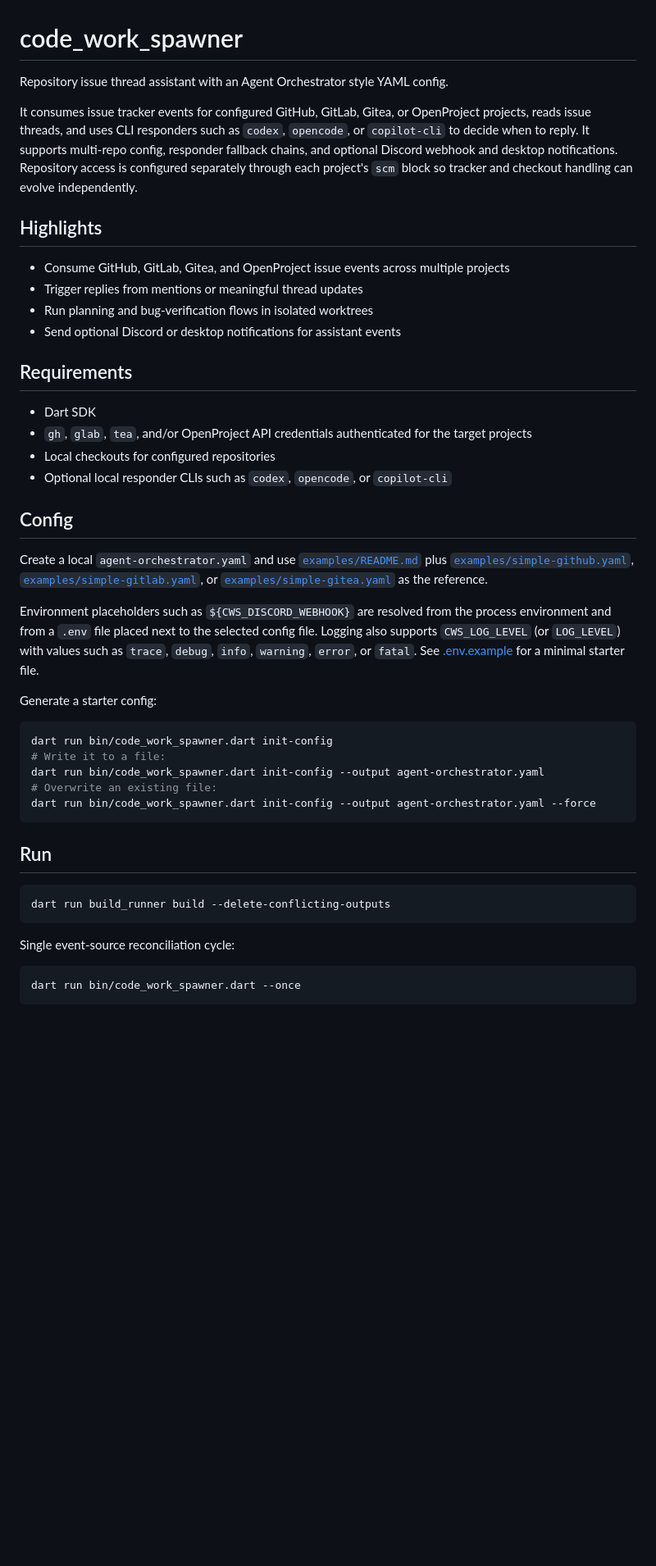
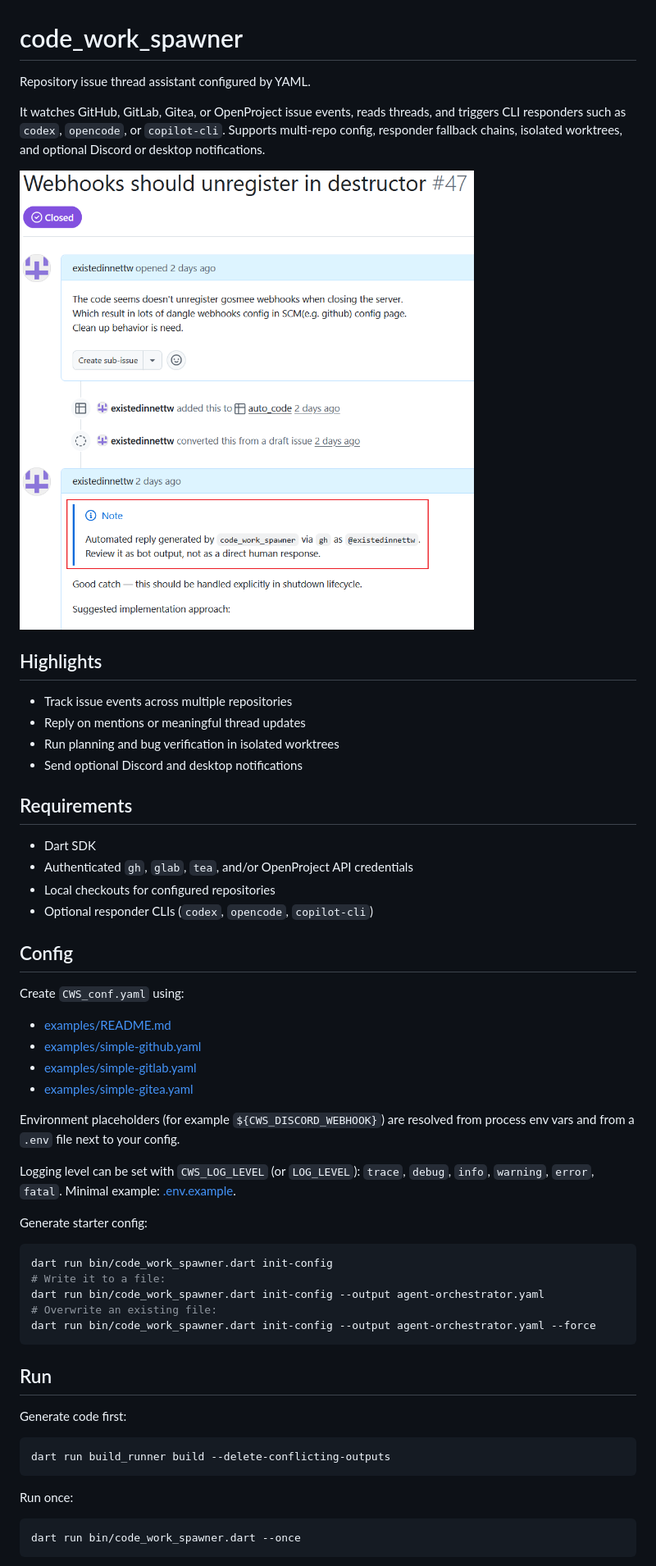
Before and after one commit to existedinnettw/code_work_spawner, a Markdown page: README.md, the part around one of its changes. Shown at 82% size. Drawn GitHub-style; pictures changed too: README.assets/image.png (added); blank space fills up the shorter version.

Commit message:
docs: improve docs of config and readme

````diff
--- a/README.md
+++ b/README.md
@@ -1,44 +1,42 @@
 # code_work_spawner
 
-Repository issue thread assistant with an Agent Orchestrator style YAML config.
+Repository issue thread assistant configured by YAML.
 
-It consumes issue tracker events for configured GitHub, GitLab, Gitea, or OpenProject
-projects, reads issue threads, and uses CLI responders such as `codex`, `opencode`, or
-`copilot-cli` to decide when to reply. It supports
-multi-repo config, responder fallback chains, and optional Discord webhook and
-desktop notifications. Repository access is configured separately through each
-project's `scm` block so tracker and checkout handling can evolve
-independently.
+It watches GitHub, GitLab, Gitea, or OpenProject issue events, reads threads, and triggers CLI responders such as `codex`, `opencode`, or `copilot-cli`.
+Supports multi-repo config, responder fallback chains, isolated worktrees, and optional Discord or desktop notifications.
+
+<img src="README.assets/image.png" style="width:50%;">
 
 ## Highlights
 
-- Consume GitHub, GitLab, Gitea, and OpenProject issue events across multiple projects
-- Trigger replies from mentions or meaningful thread updates
-- Run planning and bug-verification flows in isolated worktrees
-- Send optional Discord or desktop notifications for assistant events
+- Track issue events across multiple repositories
+- Reply on mentions or meaningful thread updates
+- Run planning and bug verification in isolated worktrees
+- Send optional Discord and desktop notifications
 
 ## Requirements
 
 - Dart SDK
-- `gh`, `glab`, `tea`, and/or OpenProject API credentials authenticated for the target projects
+- Authenticated `gh`, `glab`, `tea`, and/or OpenProject API credentials
 - Local checkouts for configured repositories
-- Optional local responder CLIs such as `codex`, `opencode`, or `copilot-cli`
+- Optional responder CLIs (`codex`, `opencode`, `copilot-cli`)
 
 ## Config
 
-Create a local `agent-orchestrator.yaml` and use
-[`examples/README.md`](examples/README.md) plus
-[`examples/simple-github.yaml`](examples/simple-github.yaml),
-[`examples/simple-gitlab.yaml`](examples/simple-gitlab.yaml), or
-[`examples/simple-gitea.yaml`](examples/simple-gitea.yaml) as the reference.
+Create `CWS_conf.yaml` using:
+- [examples/README.md](examples/README.md)
+- [examples/simple-github.yaml](examples/simple-github.yaml)
+- [examples/simple-gitlab.yaml](examples/simple-gitlab.yaml)
+- [examples/simple-gitea.yaml](examples/simple-gitea.yaml)
 
-Environment placeholders such as `${CWS_DISCORD_WEBHOOK}` are resolved from the
-process environment and from a `.env` file placed next to the selected config
-file. Logging also supports `CWS_LOG_LEVEL` (or `LOG_LEVEL`) with values such
-as `trace`, `debug`, `info`, `warning`, `error`, or `fatal`. See
-[.env.example](.env.example) for a minimal starter file.
+Environment placeholders (for example `${CWS_DISCORD_WEBHOOK}`) are resolved
+from process env vars and from a `.env` file next to your config.
 
-Generate a starter config:
+Logging level can be set with `CWS_LOG_LEVEL` (or `LOG_LEVEL`): `trace`,
+`debug`, `info`, `warning`, `error`, `fatal`. Minimal example:
+[.env.example](.env.example).
+
+Generate starter config:
 
 ```bash
 dart run bin/code_work_spawner.dart init-config
@@ -50,11 +48,13 @@ dart run bin/code_work_spawner.dart init-config --output agent-orchestrator.yaml
 
 ## Run
 
+Generate code first:
+
 ```bash
 dart run build_runner build --delete-conflicting-outputs
 ```
 
-Single event-source reconciliation cycle:
+Run once:
 
 ```bash
 dart run bin/code_work_spawner.dart --once
````
Also changed, not shown: other parts of README.md (+3 -3 lines), 15 other files.
